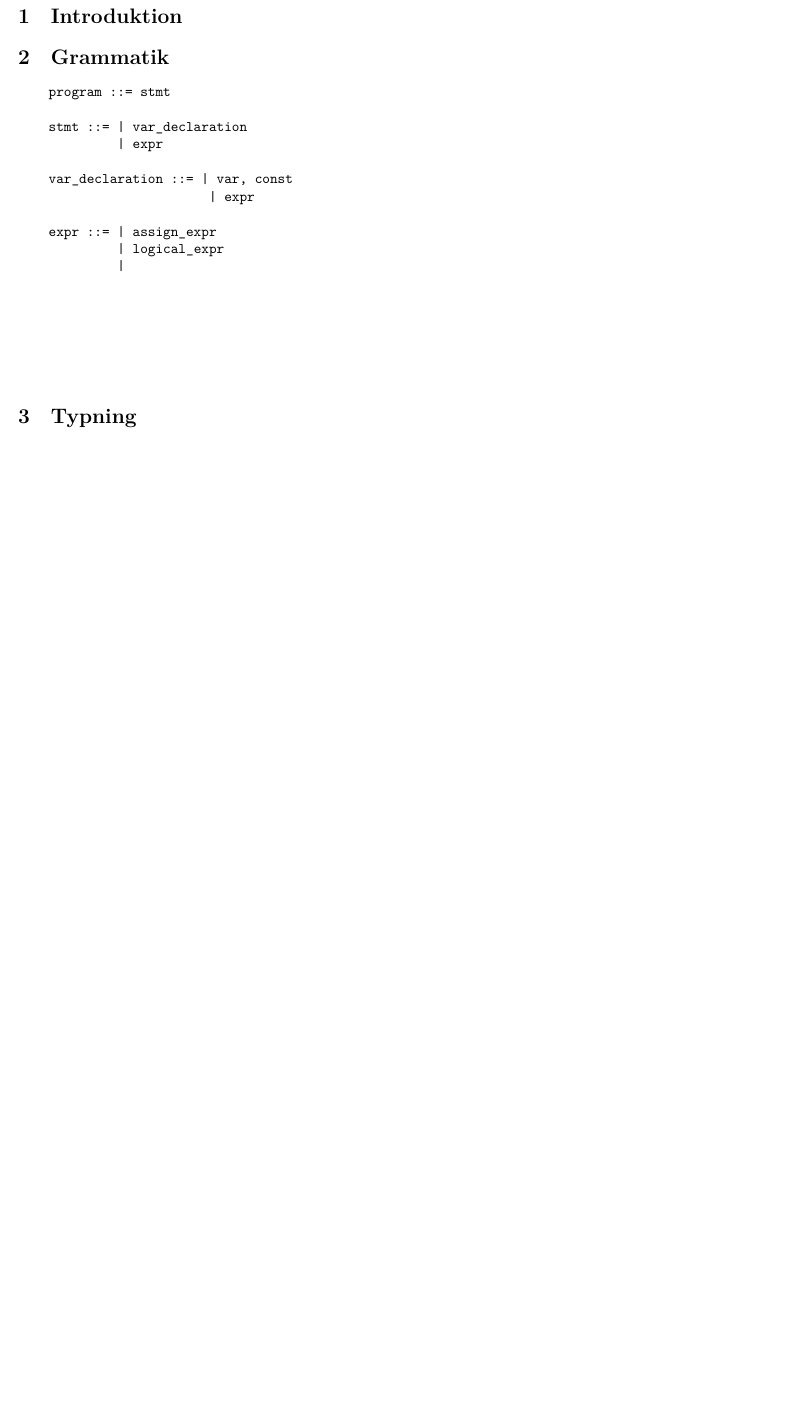
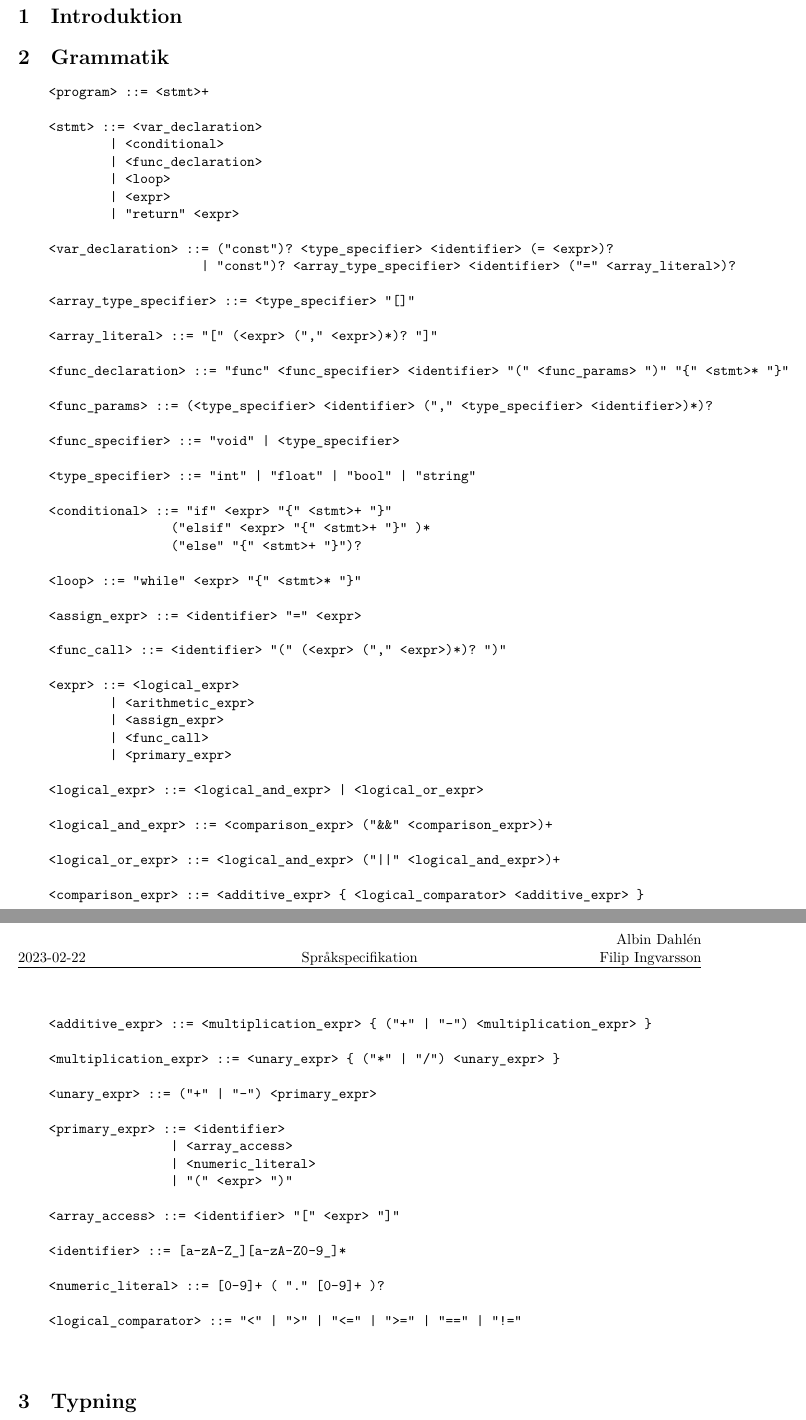
Before and after one commit to Albin0208/Parser-in-ruby, a LaTeX document (Doc/TDP003-mall.tex): part of page 3 of 5 before the commit and two parts of pages 3 and 4 of 6 after it, the two joined at a grey line, cut so that both start at the same text, the shorter picture padded with empty space. Compiled offline with XeLaTeX.

Commit message:
Added BNF to report

```diff
--- a/Doc/TDP003-mall.tex
+++ b/Doc/TDP003-mall.tex
@@ -30,21 +30,72 @@ Filip Ingvarsson}
 
     \section{Grammatik}
     \begin{verbatim}
-    program ::= stmt
+    <program> ::= <stmt>+
 
-    stmt ::= | var_declaration
-             | expr
+    <stmt> ::= <var_declaration>
+            | <conditional>
+            | <func_declaration>
+            | <loop>
+            | <expr>
+            | "return" <expr>
 
-    var_declaration ::= | var, const
-                         | expr
+    <var_declaration> ::= ("const")? <type_specifier> <identifier> (= <expr>)?
+                        | "const")? <array_type_specifier> <identifier> ("=" <array_literal>)?
 
-    expr ::= | assign_expr
-             | logical_expr
-             |
+    <array_type_specifier> ::= <type_specifier> "[]"
 
+    <array_literal> ::= "[" (<expr> ("," <expr>)*)? "]"
 
+    <func_declaration> ::= "func" <func_specifier> <identifier> "(" <func_params> ")" "{" <stmt>* "}"
 
+    <func_params> ::= (<type_specifier> <identifier> ("," <type_specifier> <identifier>)*)?
 
+    <func_specifier> ::= "void" | <type_specifier>
+
+    <type_specifier> ::= "int" | "float" | "bool" | "string"
+
+    <conditional> ::= "if" <expr> "{" <stmt>+ "}"
+                    ("elsif" <expr> "{" <stmt>+ "}" )*
+                    ("else" "{" <stmt>+ "}")?
+
+    <loop> ::= "while" <expr> "{" <stmt>* "}"
+
+    <assign_expr> ::= <identifier> "=" <expr>
+
+    <func_call> ::= <identifier> "(" (<expr> ("," <expr>)*)? ")"
+
+    <expr> ::= <logical_expr>
+            | <arithmetic_expr>
+            | <assign_expr>
+            | <func_call>
+            | <primary_expr>
+
+    <logical_expr> ::= <logical_and_expr> | <logical_or_expr>
+
+    <logical_and_expr> ::= <comparison_expr> ("&&" <comparison_expr>)+
+
+    <logical_or_expr> ::= <logical_and_expr> ("||" <logical_and_expr>)+
+
+    <comparison_expr> ::= <additive_expr> { <logical_comparator> <additive_expr> }
+
+    <additive_expr> ::= <multiplication_expr> { ("+" | "-") <multiplication_expr> }
+
+    <multiplication_expr> ::= <unary_expr> { ("*" | "/") <unary_expr> }
+
+    <unary_expr> ::= ("+" | "-") <primary_expr>
+
+    <primary_expr> ::= <identifier>
+                    | <array_access>
+                    | <numeric_literal>
+                    | "(" <expr> ")"
+
+    <array_access> ::= <identifier> "[" <expr> "]"
+
+    <identifier> ::= [a-zA-Z_][a-zA-Z0-9_]*
+
+    <numeric_literal> ::= [0-9]+ ( "." [0-9]+ )?
+
+    <logical_comparator> ::= "<" | ">" | "<=" | ">=" | "==" | "!="
 
     \end{verbatim}
 
```
